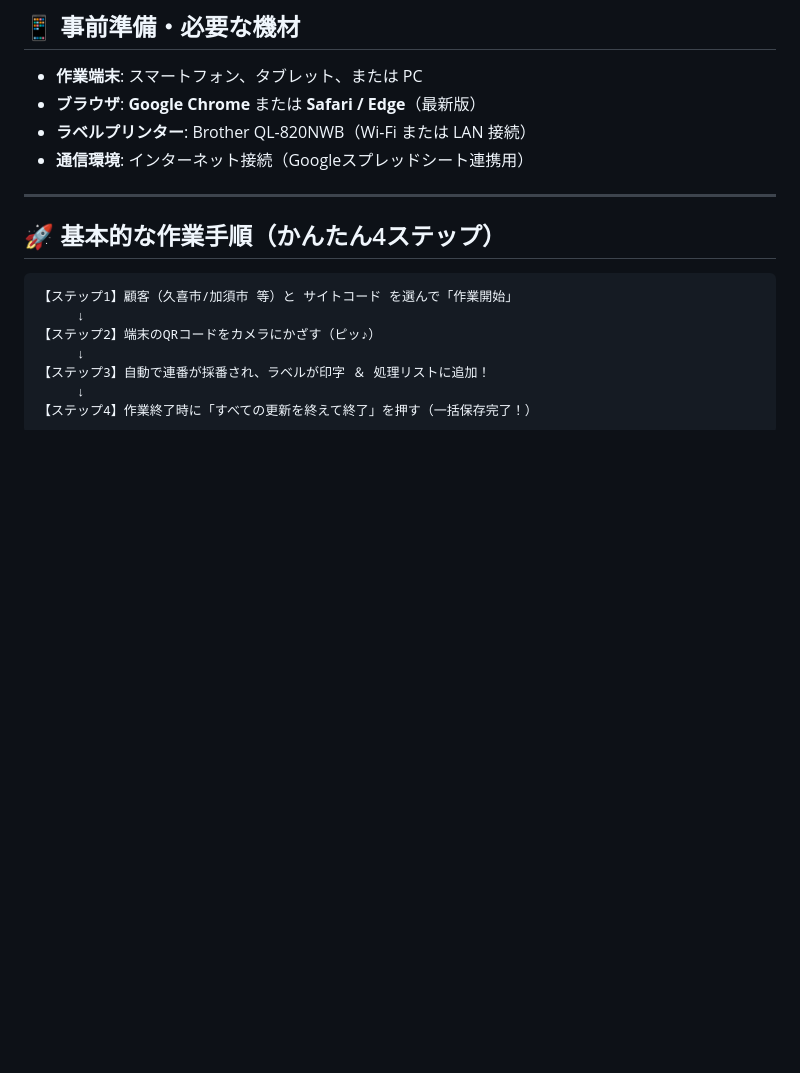
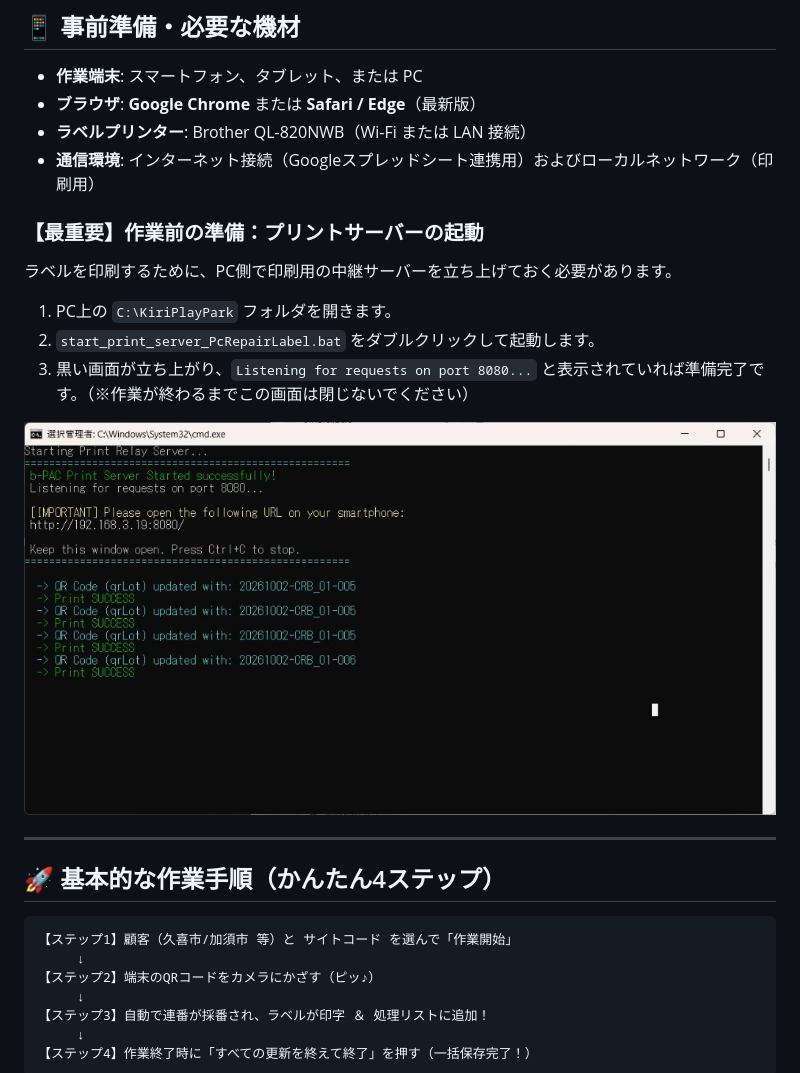
Before and after one commit to kiriharahiro/deviceLabeler, a Markdown page: 操作手順書：PC修理デバイス管理システム.md, the part around the change printed below. GitHub-like rendering; pictures changed too: images/cmd_prompt.jpg (added); blank space fills up the shorter version.

Commit message:
Update specifications and manuals with final architecture and images

```diff
--- a/操作手順書：PC修理デバイス管理システム.md
+++ b/操作手順書：PC修理デバイス管理システム.md
@@ -9,7 +9,16 @@
 * **作業端末**: スマートフォン、タブレット、または PC
 * **ブラウザ**: **Google Chrome** または **Safari / Edge**（最新版）
 * **ラベルプリンター**: Brother QL-820NWB（Wi-Fi または LAN 接続）
-* **通信環境**: インターネット接続（Googleスプレッドシート連携用）
+* **通信環境**: インターネット接続（Googleスプレッドシート連携用）およびローカルネットワーク（印刷用）
+
+### 【最重要】作業前の準備：プリントサーバーの起動
+ラベルを印刷するために、PC側で印刷用の中継サーバーを立ち上げておく必要があります。
+
+1. PC上の `C:\KiriPlayPark` フォルダを開きます。
+2. `start_print_server_PcRepairLabel.bat` をダブルクリックして起動します。
+3. 黒い画面が立ち上がり、`Listening for requests on port 8080...` と表示されていれば準備完了です。（※作業が終わるまでこの画面は閉じないでください）
+
+![印刷サーバーの稼働画面](./images/cmd_prompt.jpg)
 
 ---
 
```
Also changed, not shown: other parts of 操作手順書：PC修理デバイス管理システム.md (+2 -0 lines), 仕様書：PC修理デバイス管理システム.md (+19 -8 lines), images/folder_view.jpg (added), images/label_layout.jpg (added), 1 other file.
